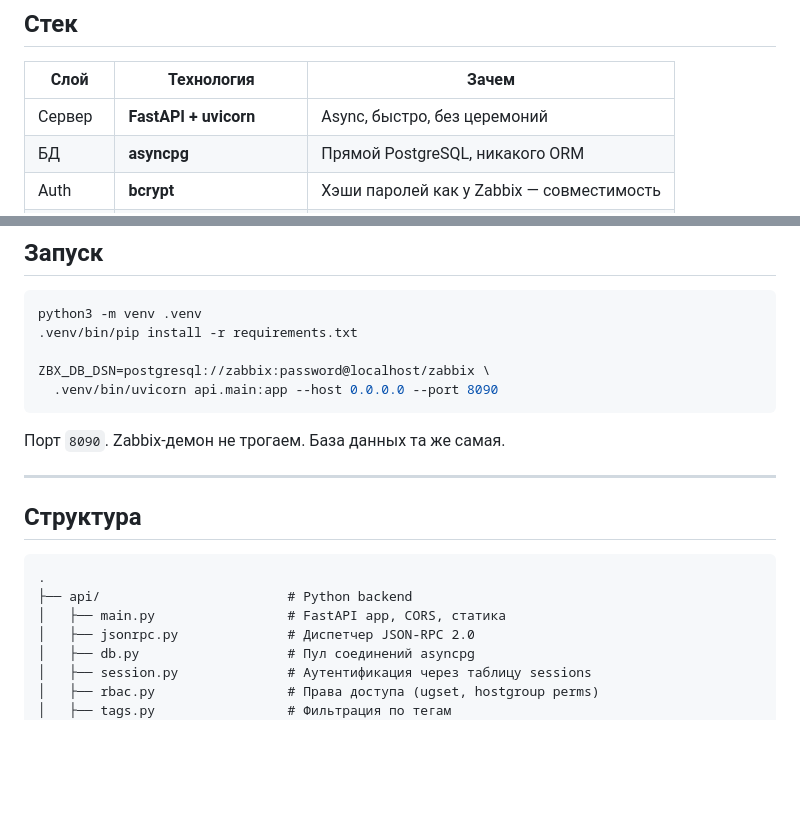
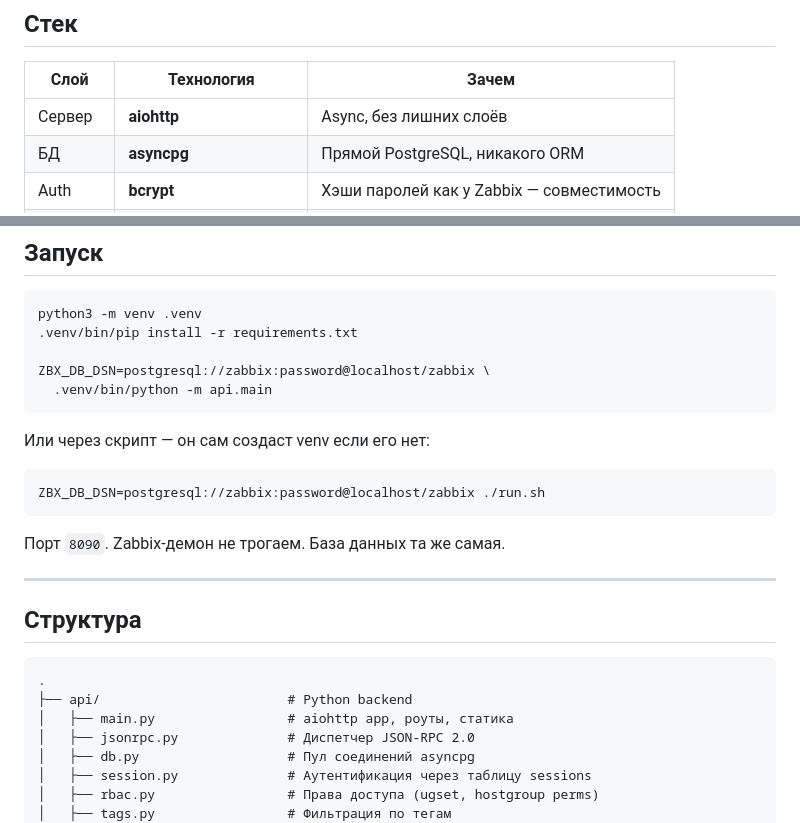
Before and after one commit to lbestd/zabbixnophp, a Markdown page: README.md, 2 parts joined by grey strips. Drawn GitHub-style; blank space fills up the shorter version.

Commit message:
Update README: aiohttp instead of FastAPI+uvicorn

````diff
--- a/README.md
+++ b/README.md
@@ -19,7 +19,7 @@ Zabbix — отличная система мониторинга. Демон н
 
 | Слой | Технология | Зачем |
 |------|-----------|-------|
-| Сервер | **FastAPI + uvicorn** | Async, быстро, без церемоний |
+| Сервер | **aiohttp** | Async, без лишних слоёв |
 | БД | **asyncpg** | Прямой PostgreSQL, никакого ORM |
 | Auth | **bcrypt** | Хэши паролей как у Zabbix — совместимость |
 | Frontend | **Vanilla JS ES modules** | Ноль зависимостей, ноль сборки |
@@ -36,7 +36,13 @@ python3 -m venv .venv
 .venv/bin/pip install -r requirements.txt
 
 ZBX_DB_DSN=postgresql://zabbix:password@localhost/zabbix \
-  .venv/bin/uvicorn api.main:app --host 0.0.0.0 --port 8090
+  .venv/bin/python -m api.main
+```
+
+Или через скрипт — он сам создаст venv если его нет:
+
+```bash
+ZBX_DB_DSN=postgresql://zabbix:password@localhost/zabbix ./run.sh
 ```
 
 Порт `8090`. Zabbix-демон не трогаем. База данных та же самая.
@@ -48,7 +54,7 @@ ZBX_DB_DSN=postgresql://zabbix:password@localhost/zabbix \
 ```
 .
 ├── api/                        # Python backend
-│   ├── main.py                 # FastAPI app, CORS, статика
+│   ├── main.py                 # aiohttp app, роуты, статика
 │   ├── jsonrpc.py              # Диспетчер JSON-RPC 2.0
 │   ├── db.py                   # Пул соединений asyncpg
 │   ├── session.py              # Аутентификация через таблицу sessions
````
